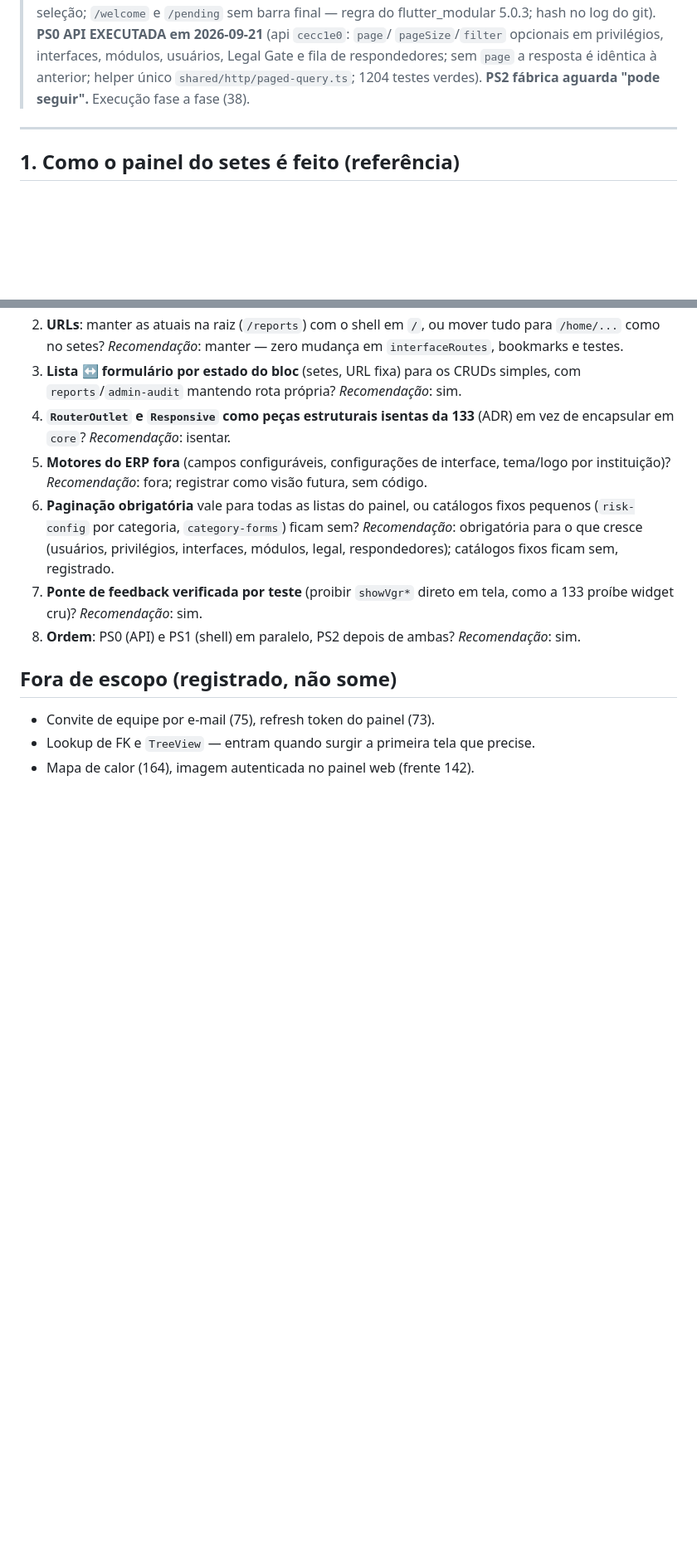
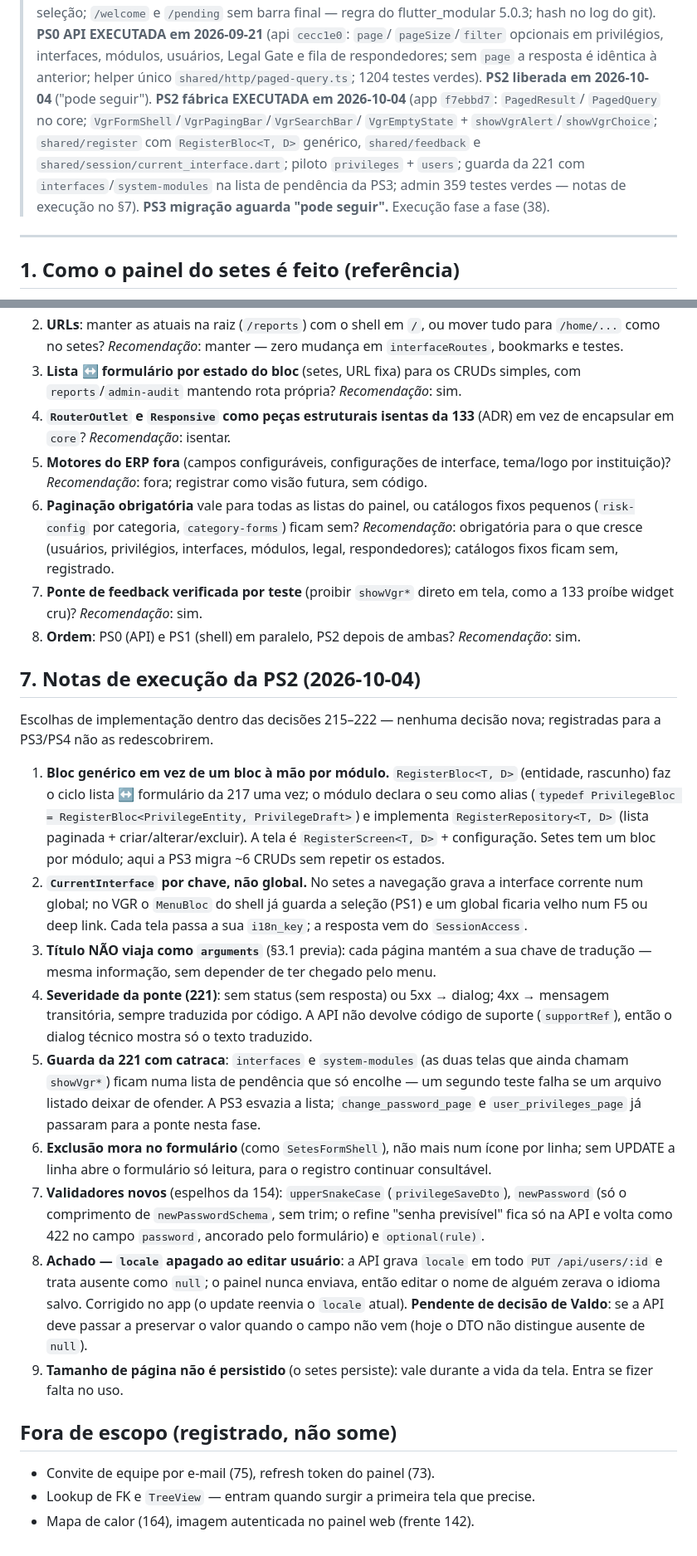
Before and after one commit to valdosouza/vgr-ai, a Markdown page: docs/plans/plano-painel-modelo-setes.md, 2 parts joined by grey strips. Shown at 83% size. GitHub-like rendering; blank space fills up the shorter version.

Commit message:
Painel modelo setes: PS2 fábrica executada (app f7ebbd7) + notas de execução
- plano-painel-modelo-setes.md: PS2 liberada e executada em 2026-10-04;
  tabela de fases atualizada; novo §7 com as escolhas de implementação
  dentro das decisões 215-222 (bloc genérico RegisterBloc<T, D>,
  CurrentInterface por chave, título sem arguments, severidade da ponte,
  guarda da 221 com lista de pendência da PS3, exclusão no formulário,
  validadores novos, tamanho de página não persistido) e o achado do
  locale apagado ao editar usuário (corrigido no app; preservação na API
  pendente de decisão).
- VGR-RESUMO.md: linha da frente atualizada; PS3 aguarda "pode seguir".

Co-Authored-By: Claude Opus 5.5 <noreply@anthropic.com>
Claude-Session: https://claude.ai/code/session_01Hei6Juz8BRn3bxphAX4kbS

```diff
--- a/docs/plans/plano-painel-modelo-setes.md
+++ b/docs/plans/plano-painel-modelo-setes.md
@@ -17,8 +17,15 @@
 > `pageSize`/`filter` opcionais em privilégios, interfaces, módulos,
 > usuários, Legal Gate e fila de respondedores; sem `page` a resposta é
 > idêntica à anterior; helper único `shared/http/paged-query.ts`; 1204
-> testes verdes). **PS2 fábrica aguarda "pode seguir".** Execução fase a
-> fase (38).
+> testes verdes). **PS2 liberada em 2026-10-04** ("pode seguir").
+> **PS2 fábrica EXECUTADA em 2026-10-04** (app `f7ebbd7`: `PagedResult`/
+> `PagedQuery` no core; `VgrFormShell`/`VgrPagingBar`/`VgrSearchBar`/
+> `VgrEmptyState` + `showVgrAlert`/`showVgrChoice`; `shared/register`
+> com `RegisterBloc<T, D>` genérico, `shared/feedback` e
+> `shared/session/current_interface.dart`; piloto `privileges` + `users`;
+> guarda da 221 com `interfaces`/`system-modules` na lista de pendência
+> da PS3; admin 359 testes verdes — notas de execução no §7). **PS3
+> migração aguarda "pode seguir".** Execução fase a fase (38).
 
 ---
 
@@ -295,6 +302,51 @@ trocam `VgrScaffold` por `VgrPage`.
 8. **Ordem**: PS0 (API) e PS1 (shell) em paralelo, PS2 depois de ambas?
    *Recomendação*: sim.
 
+## 7. Notas de execução da PS2 (2026-10-04)
+
+Escolhas de implementação dentro das decisões 215–222 — nenhuma decisão
+nova; registradas para a PS3/PS4 não as redescobrirem.
+
+1. **Bloc genérico em vez de um bloc à mão por módulo.** `RegisterBloc<T, D>`
+   (entidade, rascunho) faz o ciclo lista ↔ formulário da 217 uma vez; o
+   módulo declara o seu como alias (`typedef PrivilegeBloc =
+   RegisterBloc<PrivilegeEntity, PrivilegeDraft>`) e implementa
+   `RegisterRepository<T, D>` (lista paginada + criar/alterar/excluir). A
+   tela é `RegisterScreen<T, D>` + configuração. Setes tem um bloc por
+   módulo; aqui a PS3 migra ~6 CRUDs sem repetir os estados.
+2. **`CurrentInterface` por chave, não global.** No setes a navegação
+   grava a interface corrente num global; no VGR o `MenuBloc` do shell já
+   guarda a seleção (PS1) e um global ficaria velho num F5 ou deep link.
+   Cada tela passa a sua `i18n_key`; a resposta vem do `SessionAccess`.
+3. **Título NÃO viaja como `arguments`** (§3.1 previa): cada página
+   mantém a sua chave de tradução — mesma informação, sem depender de ter
+   chegado pelo menu.
+4. **Severidade da ponte (221)**: sem status (sem resposta) ou 5xx →
+   dialog; 4xx → mensagem transitória, sempre traduzida por código. A API
+   não devolve código de suporte (`supportRef`), então o dialog técnico
+   mostra só o texto traduzido.
+5. **Guarda da 221 com catraca**: `interfaces` e `system-modules` (as duas
+   telas que ainda chamam `showVgr*`) ficam numa lista de pendência que
+   só encolhe — um segundo teste falha se um arquivo listado deixar de
+   ofender. A PS3 esvazia a lista; `change_password_page` e
+   `user_privileges_page` já passaram para a ponte nesta fase.
+6. **Exclusão mora no formulário** (como `SetesFormShell`), não mais num
+   ícone por linha; sem UPDATE a linha abre o formulário só leitura, para
+   o registro continuar consultável.
+7. **Validadores novos** (espelhos da 154): `upperSnakeCase`
+   (`privilegeSaveDto`), `newPassword` (só o comprimento de
+   `newPasswordSchema`, sem trim; o refine "senha previsível" fica só na
+   API e volta como 422 no campo `password`, ancorado pelo formulário) e
+   `optional(rule)`.
+8. **Achado — `locale` apagado ao editar usuário**: a API grava `locale`
+   em todo `PUT /api/users/:id` e trata ausente como `null`; o painel
+   nunca enviava, então editar o nome de alguém zerava o idioma salvo.
+   Corrigido no app (o update reenvia o `locale` atual). **Pendente de
+   decisão de Valdo**: se a API deve passar a preservar o valor quando o
+   campo não vem (hoje o DTO não distingue ausente de `null`).
+9. **Tamanho de página não é persistido** (o setes persiste): vale durante
+   a vida da tela. Entra se fizer falta no uso.
+
 ## Fora de escopo (registrado, não some)
 - Convite de equipe por e-mail (75), refresh token do painel (73).
 - Lookup de FK e `TreeView` — entram quando surgir a primeira tela que
```
Also changed, not shown: other parts of docs/plans/plano-painel-modelo-setes.md (+1 -1 lines), docs/decisions/VGR-RESUMO.md (+2 -2 lines).
